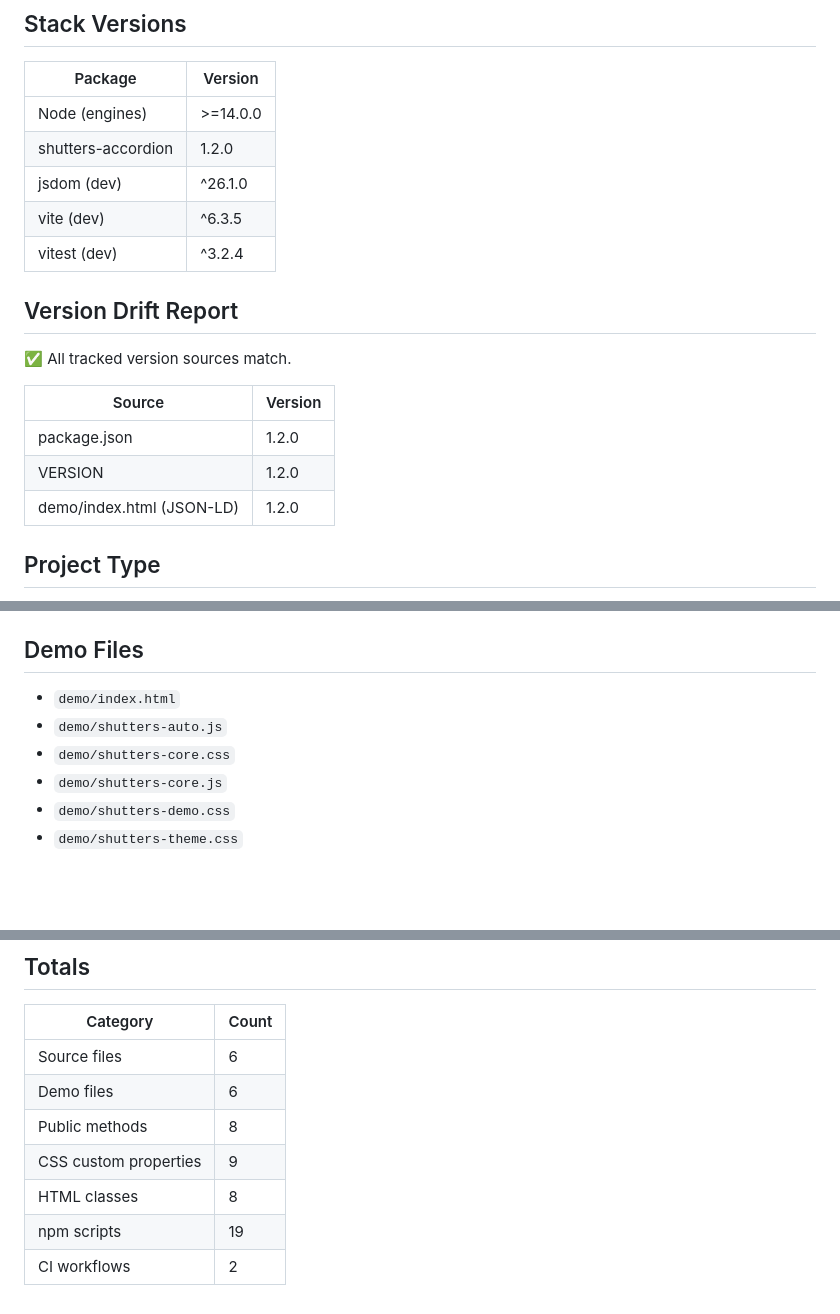
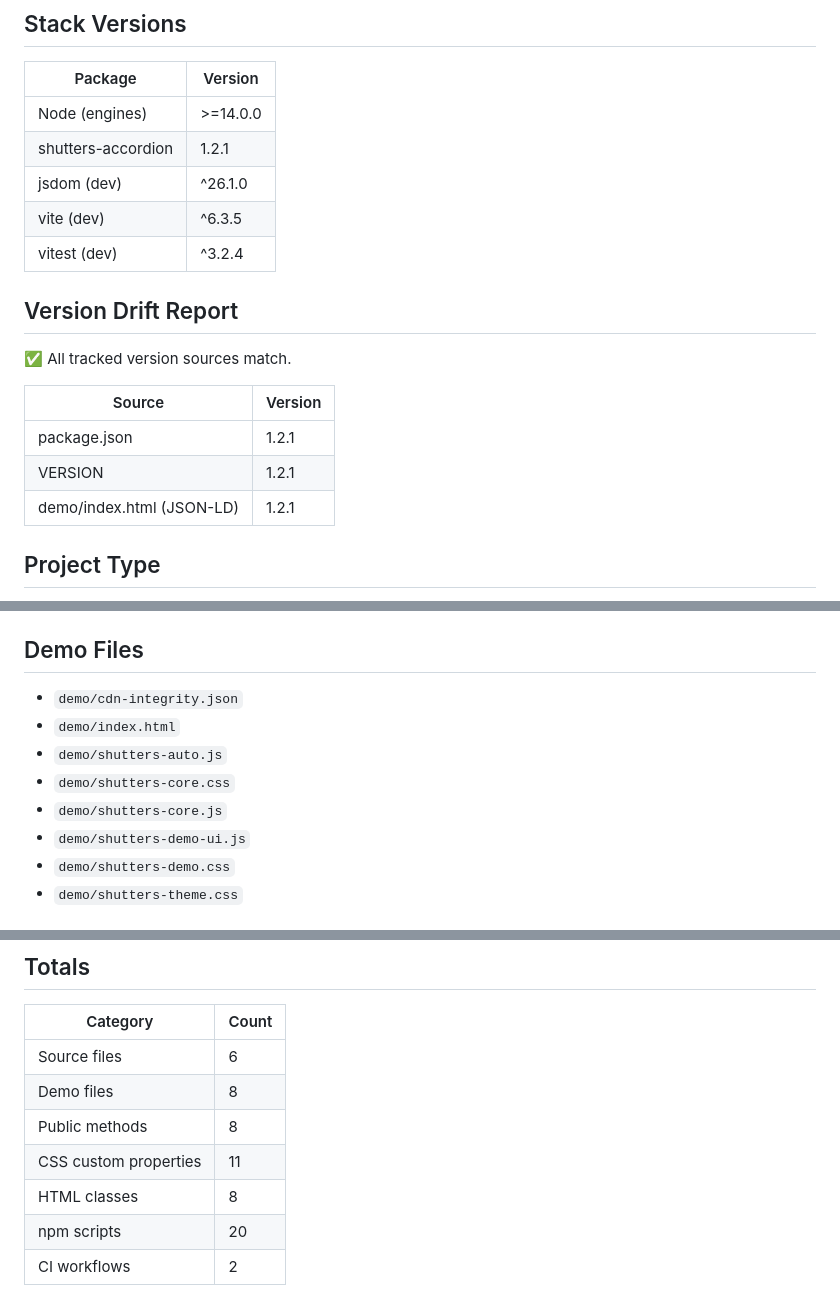
Before and after one commit to byronjohnson/shutters-accordion, a Markdown page: .cursor/generated/inventory.md, 3 parts joined by grey strips. Rendered like a GitHub page; blank space fills up the shorter version.

Commit message:
Sync inventory

```diff
--- a/.cursor/generated/inventory.md
+++ b/.cursor/generated/inventory.md
@@ -9,7 +9,7 @@
 | Package | Version |
 |---|---|
 | Node (engines) | >=14.0.0 |
-| shutters-accordion | 1.2.0 |
+| shutters-accordion | 1.2.1 |
 | jsdom (dev) | ^26.1.0 |
 | vite (dev) | ^6.3.5 |
 | vitest (dev) | ^3.2.4 |
@@ -20,9 +20,9 @@
 
 | Source | Version |
 |---|---|
-| package.json | 1.2.0 |
-| VERSION | 1.2.0 |
-| demo/index.html (JSON-LD) | 1.2.0 |
+| package.json | 1.2.1 |
+| VERSION | 1.2.1 |
+| demo/index.html (JSON-LD) | 1.2.1 |
 
 ## Project Type
 
@@ -42,10 +42,12 @@ Policy enforced by: `npm run verify:vanilla`
 
 ## Demo Files
 
+- `demo/cdn-integrity.json`
 - `demo/index.html`
 - `demo/shutters-auto.js`
 - `demo/shutters-core.css`
 - `demo/shutters-core.js`
+- `demo/shutters-demo-ui.js`
 - `demo/shutters-demo.css`
 - `demo/shutters-theme.css`
 
@@ -165,9 +171,9 @@ Policy enforced by: `npm run verify:vanilla`
 | Category | Count |
 |---|---|
 | Source files | 6 |
-| Demo files | 6 |
+| Demo files | 8 |
 | Public methods | 8 |
-| CSS custom properties | 9 |
+| CSS custom properties | 11 |
 | HTML classes | 8 |
-| npm scripts | 19 |
+| npm scripts | 20 |
 | CI workflows | 2 |
```
Also changed, not shown: other parts of .cursor/generated/inventory.md (+4 -0 lines).
